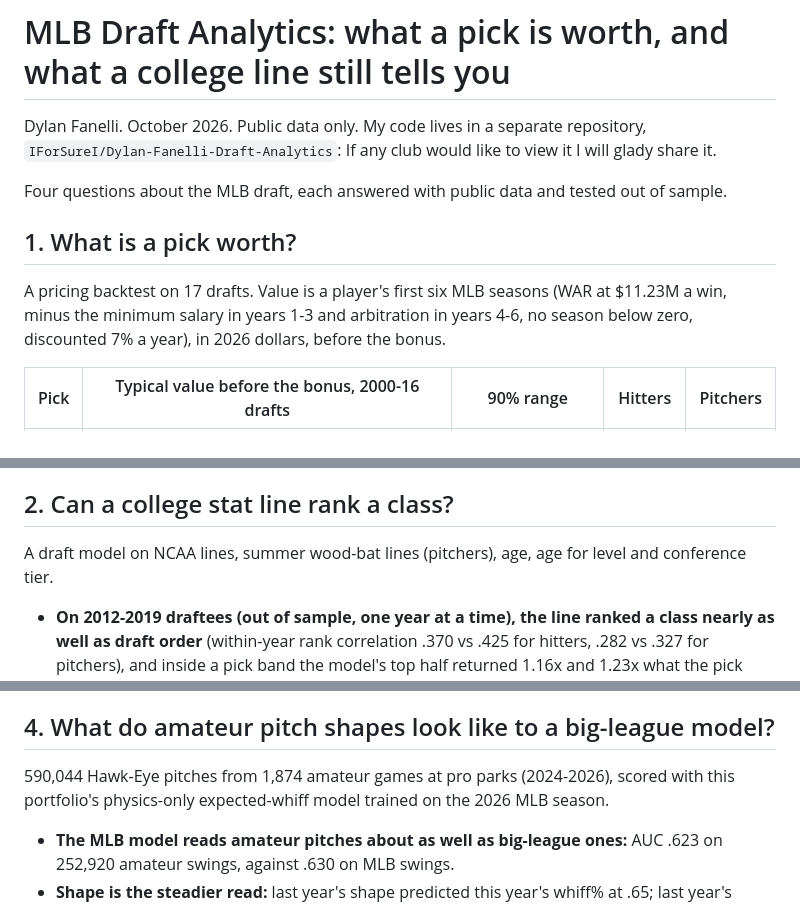
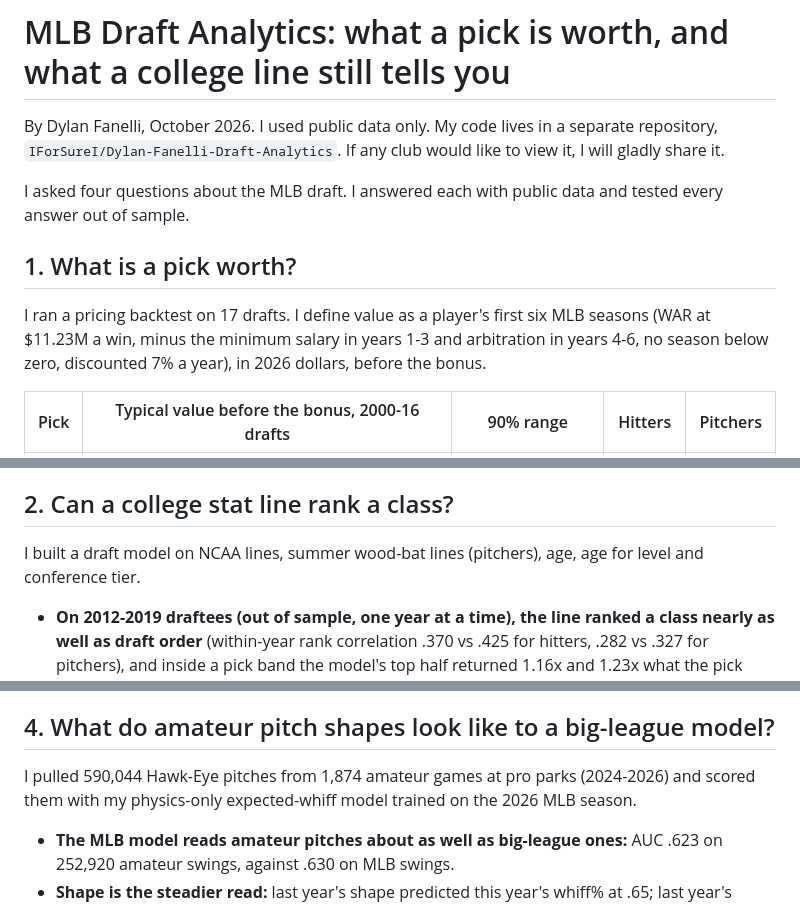
Before and after one commit to IForSureI/Dylan-Fanelli-Baseball-Analytics-Portfolio, a Markdown page: reports/2026-mlb-draft-analytics.md, 3 parts joined by grey strips. Drawn GitHub-style.

Commit message:
Write the draft report in first person

```diff
--- a/reports/2026-mlb-draft-analytics.md
+++ b/reports/2026-mlb-draft-analytics.md
@@ -1,11 +1,11 @@
 # MLB Draft Analytics: what a pick is worth, and what a college line still tells you
 
-Dylan Fanelli. October 2026. Public data only. My code lives in a separate repository, `IForSureI/Dylan-Fanelli-Draft-Analytics`: If any club would like to view it I will glady share it.
+By Dylan Fanelli, October 2026. I used public data only. My code lives in a separate repository, `IForSureI/Dylan-Fanelli-Draft-Analytics`. If any club would like to view it, I will gladly share it.
 
-Four questions about the MLB draft, each answered with public data and tested out of sample.
+I asked four questions about the MLB draft. I answered each with public data and tested every answer out of sample.
 
 ## 1. What is a pick worth?
-A pricing backtest on 17 drafts. Value is a player's first six MLB seasons (WAR at $11.23M a win, minus the minimum salary in years 1-3 and arbitration in years 4-6, no season below zero, discounted 7% a year), in 2026 dollars, before the bonus.
+I ran a pricing backtest on 17 drafts. I define value as a player's first six MLB seasons (WAR at $11.23M a win, minus the minimum salary in years 1-3 and arbitration in years 4-6, no season below zero, discounted 7% a year), in 2026 dollars, before the bonus.
 
 | Pick | Typical value before the bonus, 2000-16 drafts | 90% range | Hitters | Pitchers |
 |---|---|---|---|---|
@@ -22,7 +22,7 @@ A pricing backtest on 17 drafts. Value is a player's first six MLB seasons (WAR
 - **Over-slot money is inconclusive.** Twelve specifications ran from -$2.60 to +$5.60 back per dollar.
 
 ## 2. Can a college stat line rank a class?
-A draft model on NCAA lines, summer wood-bat lines (pitchers), age, age for level and conference tier.
+I built a draft model on NCAA lines, summer wood-bat lines (pitchers), age, age for level and conference tier.
 
 - **On 2012-2019 draftees (out of sample, one year at a time), the line ranked a class nearly as well as draft order** (within-year rank correlation .370 vs .425 for hitters, .282 vs .327 for pitchers), and inside a pick band the model's top half returned 1.16x and 1.23x what the pick predicted.
 - **It hasn't held up on recent classes.** On the 2020-2023 college draftees it never saw, it adds nothing to the pick on reaching the majors (hitters AUC .768 from the pick, .759 with the model). A rebuild under a protocol written in advance failed its locked 2023 test. The draft order has absorbed the public college line.
@@ -33,7 +33,7 @@ A draft model on NCAA lines, summer wood-bat lines (pitchers), age, age for leve
 - Clubs paid $8.62M in tax. None crossed 5%, so in practice the pool is the assigned pool times 1.05, and the last 5% costs $1.75 per dollar.
 
 ## 4. What do amateur pitch shapes look like to a big-league model?
-590,044 Hawk-Eye pitches from 1,874 amateur games at pro parks (2024-2026), scored with this portfolio's physics-only expected-whiff model trained on the 2026 MLB season.
+I pulled 590,044 Hawk-Eye pitches from 1,874 amateur games at pro parks (2024-2026) and scored them with my physics-only expected-whiff model trained on the 2026 MLB season.
 
 - **The MLB model reads amateur pitches about as well as big-league ones:** AUC .623 on 252,920 amateur swings, against .630 on MLB swings.
 - **Shape is the steadier read:** last year's shape predicted this year's whiff% at .65; last year's whiff% did .57 (n=79 pitcher-pitches).
```
